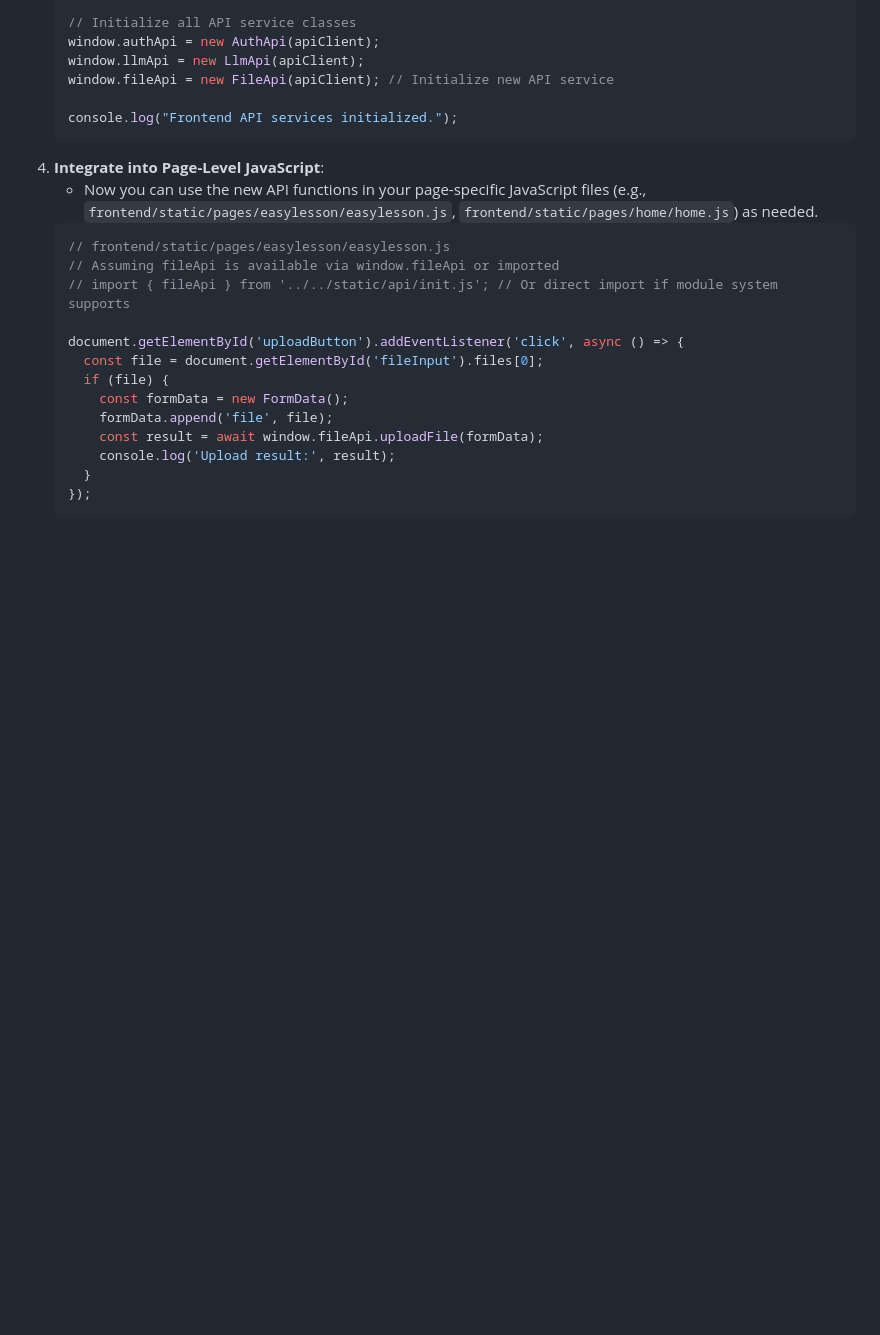
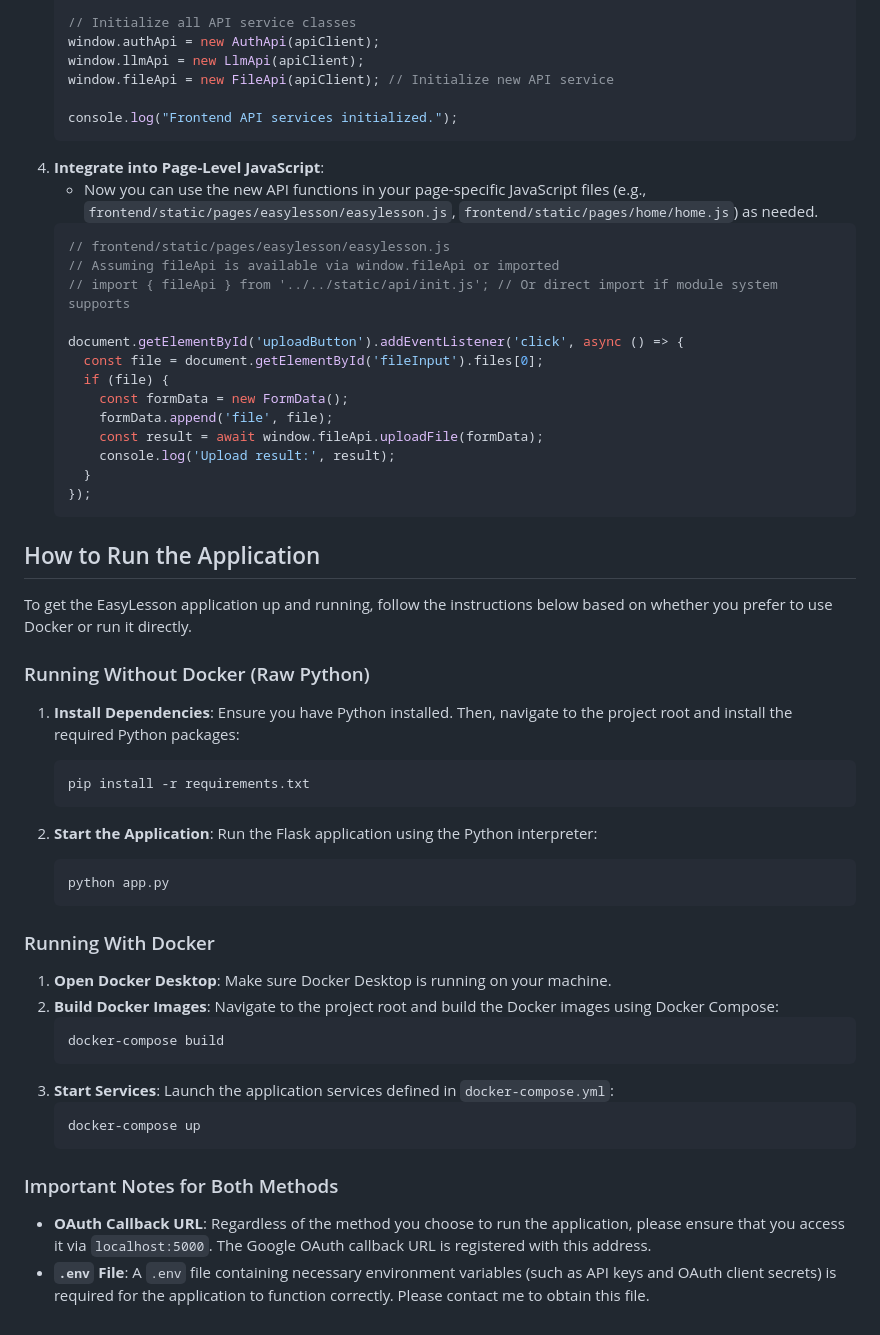
Before and after one commit to minhtrietcancode/easylessonplan, a Markdown page: README.md, the part around the change. Rendered like a GitHub page; blank space fills up the shorter version.

Commit message:
update readme file for instruction of running repo

````diff
--- a/README.md
+++ b/README.md
@@ -285,3 +285,36 @@ Extending the API with new functionality is straightforward due to the modular d
       }
     });
     ```
+
+## How to Run the Application
+
+To get the EasyLesson application up and running, follow the instructions below based on whether you prefer to use Docker or run it directly.
+
+### Running Without Docker (Raw Python)
+
+1.  **Install Dependencies**: Ensure you have Python installed. Then, navigate to the project root and install the required Python packages:
+    ```bash
+    pip install -r requirements.txt
+    ```
+
+2.  **Start the Application**: Run the Flask application using the Python interpreter:
+    ```bash
+    python app.py
+    ```
+
+### Running With Docker
+
+1.  **Open Docker Desktop**: Make sure Docker Desktop is running on your machine.
+2.  **Build Docker Images**: Navigate to the project root and build the Docker images using Docker Compose:
+    ```bash
+    docker-compose build
+    ```
+3.  **Start Services**: Launch the application services defined in `docker-compose.yml`:
+    ```bash
+    docker-compose up
+    ```
+
+### Important Notes for Both Methods
+
+*   **OAuth Callback URL**: Regardless of the method you choose to run the application, please ensure that you access it via `localhost:5000`. The Google OAuth callback URL is registered with this address.
+*   **`.env` File**: A `.env` file containing necessary environment variables (such as API keys and OAuth client secrets) is required for the application to function correctly. Please contact me to obtain this file.
````
